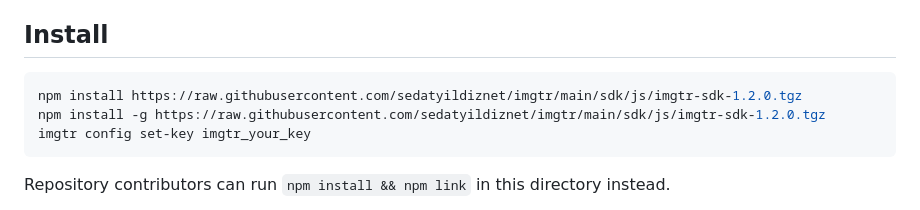
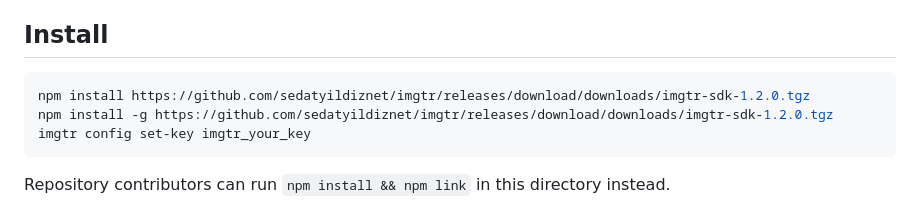
Before and after one commit to sedatyildiznet/imgtr, a Markdown page: sdk/js/README.md, the part around the change. GitHub-like rendering.

Commit message:
Use GitHub Release asset download links in sdk/js/README.md

````diff
--- a/sdk/js/README.md
+++ b/sdk/js/README.md
@@ -5,8 +5,8 @@ The SDK processes the image locally, removes metadata from JPG/PNG/WEBP by decod
 ## Install
 
 ```bash
-npm install https://raw.githubusercontent.com/sedatyildiznet/imgtr/main/sdk/js/imgtr-sdk-1.2.0.tgz
-npm install -g https://raw.githubusercontent.com/sedatyildiznet/imgtr/main/sdk/js/imgtr-sdk-1.2.0.tgz
+npm install https://github.com/sedatyildiznet/imgtr/releases/download/downloads/imgtr-sdk-1.2.0.tgz
+npm install -g https://github.com/sedatyildiznet/imgtr/releases/download/downloads/imgtr-sdk-1.2.0.tgz
 imgtr config set-key imgtr_your_key
 ```
 
````
